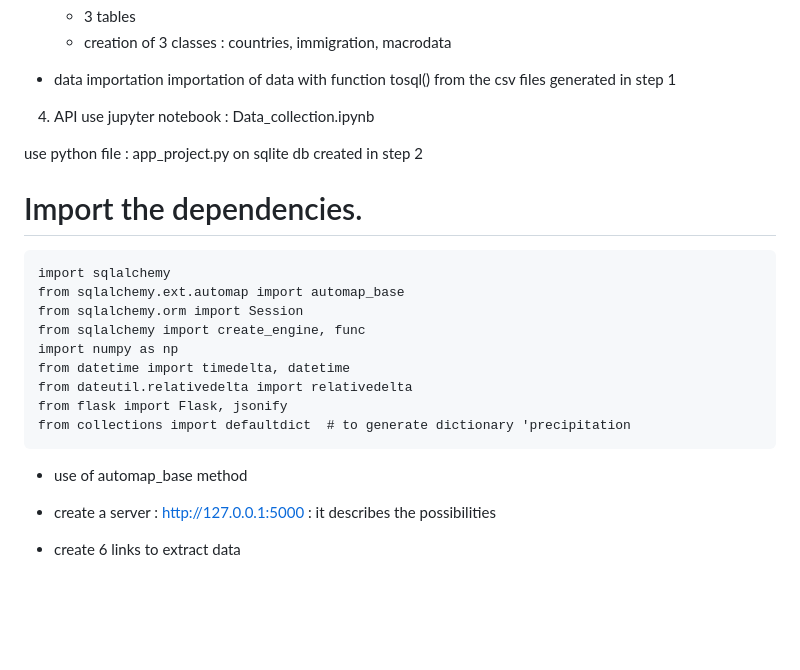
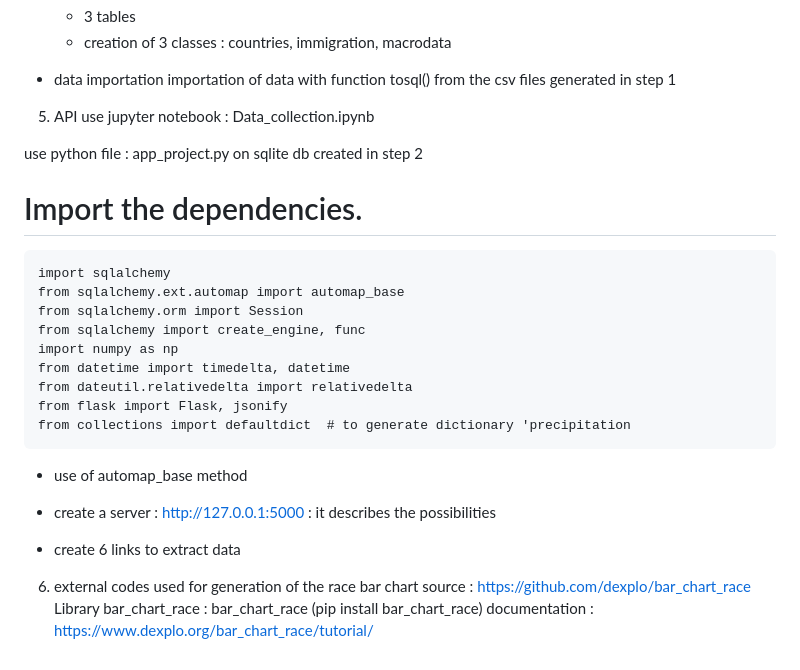
Before and after one commit to nazimben25/project3_group4, a Markdown page: README.md, the part around one of its changes. Rendered like a GitHub page; blank space fills up the shorter version.

```diff
--- a/README.md
+++ b/README.md
@@ -119,7 +140,7 @@ Dependencies used
 importation of data with function tosql() from the csv files generated in step 1
 
 
-4) API use jupyter notebook : Data_collection.ipynb
+5) API use jupyter notebook : Data_collection.ipynb
 
 use python file : app_project.py
 on sqlite db created in step 2
@@ -136,8 +157,16 @@ on sqlite db created in step 2
     from flask import Flask, jsonify
     from collections import defaultdict  # to generate dictionary 'precipitation
 
+
 - use of automap_base method
 
 - create a server : http://127.0.0.1:5000 : it describes the possibilities
 
 - create 6 links to extract data
+
+
+6) external codes used
+for generation of the race bar chart
+source : https://github.com/dexplo/bar_chart_race
+Library bar_chart_race : bar_chart_race (pip install bar_chart_race)
+documentation : https://www.dexplo.org/bar_chart_race/tutorial/
```
Also changed, not shown: other parts of README.md (+34 -13 lines).
